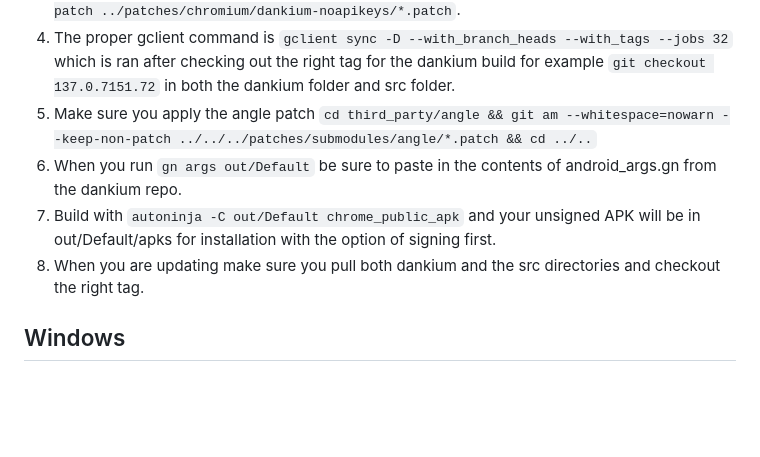
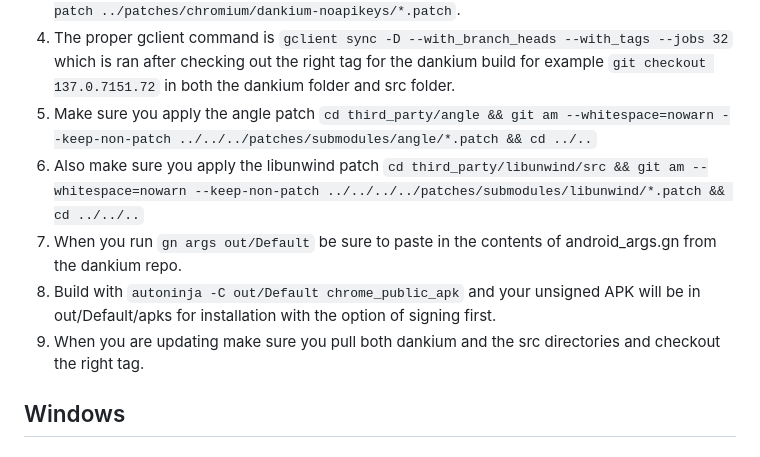
Before and after one commit to aroflcoppter/dankium, a Markdown page: README.md, the part around the change. GitHub-like rendering; blank space fills up the shorter version.

Commit message:
Update readme to reflect new build

```diff
--- a/README.md
+++ b/README.md
@@ -27,9 +27,10 @@ Alternatively you may download an apk for sideloading from [github releases](htt
 3. Make sure you apply the patches while in the src directory with `git am --whitespace=nowarn --keep-non-patch ../patches/chromium/eyeo/*.patch && git am --whitespace=nowarn --keep-non-patch ../patches/chromium/hexavalent/*.patch && git am --whitespace=nowarn --keep-non-patch ../patches/chromium/dankium/*.patch && git am --whitespace=nowarn --keep-non-patch ../patches/chromium/dankium-noapikeys/*.patch`.
 4. The proper gclient command is `gclient sync -D --with_branch_heads --with_tags --jobs 32` which is ran after checking out the right tag for the dankium build for example `git checkout 137.0.7151.72` in both the dankium folder and src folder.
 5. Make sure you apply the angle patch `cd third_party/angle && git am --whitespace=nowarn --keep-non-patch ../../../patches/submodules/angle/*.patch && cd ../..`
-6. When you run `gn args out/Default` be sure to paste in the contents of android_args.gn from the dankium repo.
-7. Build with `autoninja -C out/Default chrome_public_apk` and your unsigned APK will be in out/Default/apks for installation with the option of signing first.
-8. When you are updating make sure you pull both dankium and the src directories and checkout the right tag.
+6. Also make sure you apply the libunwind patch `cd third_party/libunwind/src && git am --whitespace=nowarn --keep-non-patch ../../../../patches/submodules/libunwind/*.patch && cd ../../..`
+7. When you run `gn args out/Default` be sure to paste in the contents of android_args.gn from the dankium repo.
+8. Build with `autoninja -C out/Default chrome_public_apk` and your unsigned APK will be in out/Default/apks for installation with the option of signing first.
+9. When you are updating make sure you pull both dankium and the src directories and checkout the right tag.
 
 ## Windows
 
```
